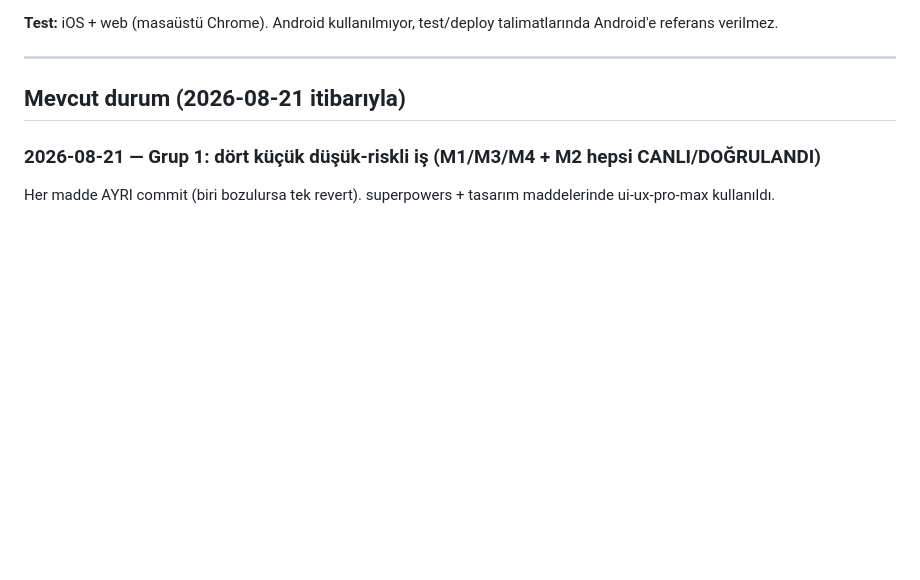
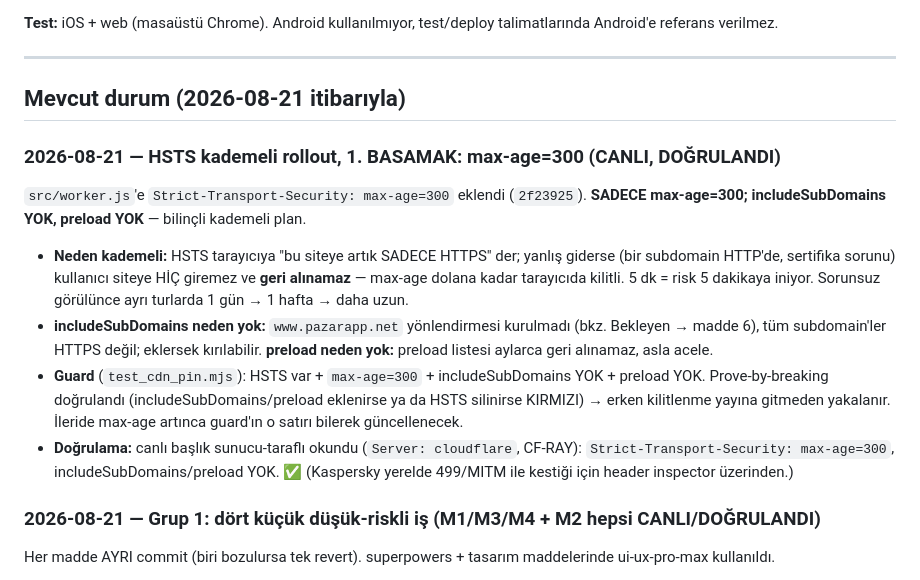
Before and after one commit to avkkann/pazar-app, a Markdown page: CLAUDE.md, the part around the change. GitHub-like rendering; blank space fills up the shorter version.

Commit message:
docs: HSTS stage 1 (max-age=300) canli + dogrulandi
Co-Authored-By: Claude Opus 4.8 <noreply@anthropic.com>
Claude-Session: https://claude.ai/code/session_017HRrEihcVSgXVQsGFKQWaT

```diff
--- a/CLAUDE.md
+++ b/CLAUDE.md
@@ -19,6 +19,14 @@ Mustafa (GitHub: avkkann), **Pazar App**'in tek geliştiricisi — Türk market
 ---
 
 ## Mevcut durum (2026-08-21 itibarıyla)
+
+### 2026-08-21 — HSTS kademeli rollout, 1. BASAMAK: max-age=300 (CANLI, DOĞRULANDI)
+
+`src/worker.js`'e `Strict-Transport-Security: max-age=300` eklendi (`2f23925`). **SADECE max-age=300; includeSubDomains YOK, preload YOK** — bilinçli kademeli plan.
+- **Neden kademeli:** HSTS tarayıcıya "bu siteye artık SADECE HTTPS" der; yanlış giderse (bir subdomain HTTP'de, sertifika sorunu) kullanıcı siteye HİÇ giremez ve **geri alınamaz** — max-age dolana kadar tarayıcıda kilitli. 5 dk = risk 5 dakikaya iniyor. Sorunsuz görülünce ayrı turlarda 1 gün → 1 hafta → daha uzun.
+- **includeSubDomains neden yok:** `www.pazarapp.net` yönlendirmesi kurulmadı (bkz. Bekleyen → madde 6), tüm subdomain'ler HTTPS değil; eklersek kırılabilir. **preload neden yok:** preload listesi aylarca geri alınamaz, asla acele.
+- **Guard** (`test_cdn_pin.mjs`): HSTS var + `max-age=300` + includeSubDomains YOK + preload YOK. Prove-by-breaking doğrulandı (includeSubDomains/preload eklenirse ya da HSTS silinirse KIRMIZI) → erken kilitlenme yayına gitmeden yakalanır. İleride max-age artınca guard'ın o satırı bilerek güncellenecek.
+- **Doğrulama:** canlı başlık sunucu-taraflı okundu (`Server: cloudflare`, CF-RAY): `Strict-Transport-Security: max-age=300`, includeSubDomains/preload YOK. ✅ (Kaspersky yerelde 499/MITM ile kestiği için header inspector üzerinden.)
 
 ### 2026-08-21 — Grup 1: dört küçük düşük-riskli iş (M1/M3/M4 + M2 hepsi CANLI/DOĞRULANDI)
 
```
